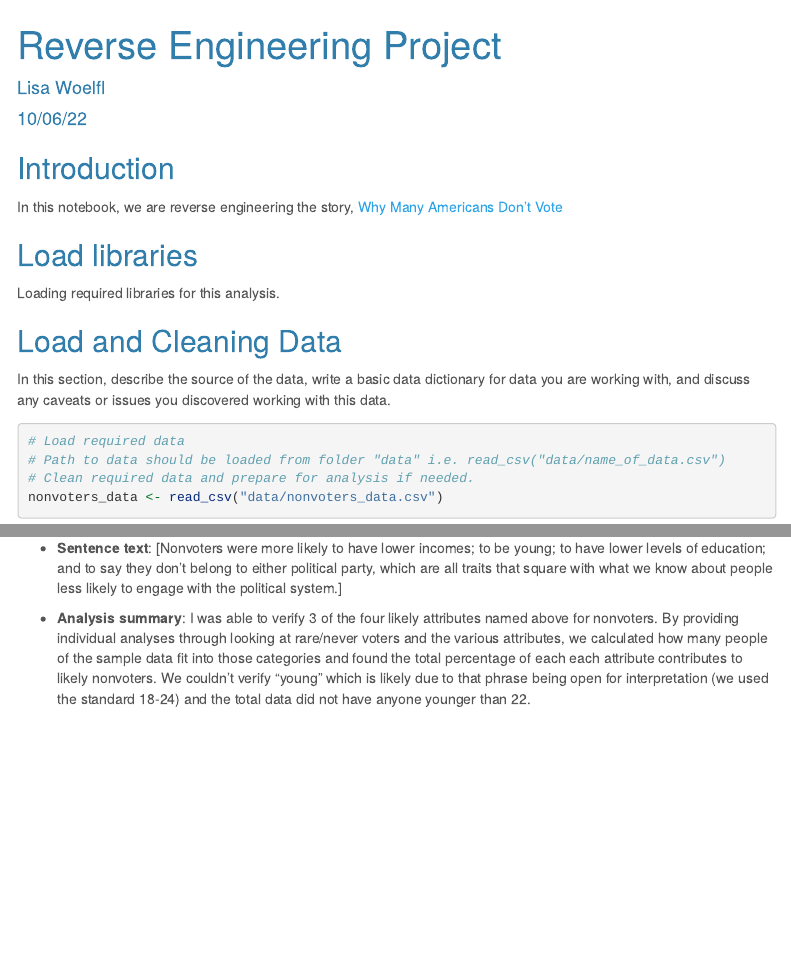
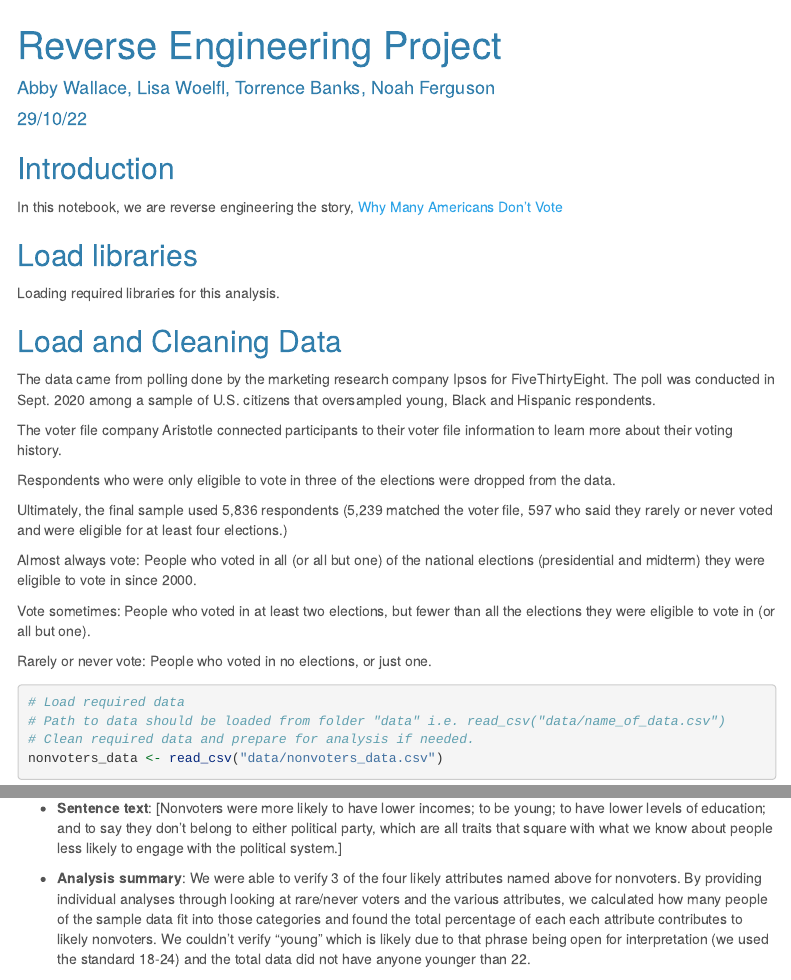
Before and after one commit to lisawoelfl/data_journalism_2022_fall, an R Markdown document (major_assignments/reverse_engineering/reverse_engineering_notebook.Rmd): the page in a window 1100 px wide, from its top, and a second part further down, joined at a grey line. Rendered offline with R 4.5, knitr and Pandoc, with nearby package versions; menus at the side of the page are left out.

Commit message:
update/10/29

````diff
--- a/major_assignments/reverse_engineering/reverse_engineering_notebook.Rmd
+++ b/major_assignments/reverse_engineering/reverse_engineering_notebook.Rmd
@@ -1,7 +1,7 @@
 ---
 title: "Reverse Engineering Project"
-author: "Lisa Woelfl"
-date: "10/06/22"
+author: "Abby Wallace, Lisa Woelfl, Torrence Banks, Noah Ferguson"
+date: "29/10/22"
 output:
   html_document:
     theme: cerulean
@@ -34,7 +34,20 @@ library(lubridate)
 
 ## Load and Cleaning Data
 
-In this section, describe the source of the data, write a basic data dictionary for data you are working with, and discuss any caveats or issues you discovered working with this data.
+The data came from polling done by the marketing research company Ipsos for FiveThirtyEight. The poll was conducted in Sept. 2020 among a sample of U.S. citizens that oversampled young, Black and Hispanic respondents.
+
+The voter file company Aristotle connected participants to their voter file information to learn more about their voting history.
+
+Respondents who were only eligible to vote in three of the elections were dropped from the data.
+
+Ultimately, the final sample used 5,836 respondents (5,239 matched the voter file, 597 who said they rarely or never voted and were eligible for at least four elections.)
+
+Almost always vote:  People who voted in all (or all but one) of the national elections (presidential and midterm) they were eligible to vote in since 2000.
+
+Vote sometimes: People who voted in at least two elections, but fewer than all the elections they were eligible to vote in (or all but one).
+
+Rarely or never vote: People who voted in no elections, or just one.
+
 
 ```{r}
 # Load required data
@@ -50,7 +63,7 @@ In this notebook, we are reverse engineering five sentences from the story.
 
 * **Sentence text**: [Nonvoters were more likely to have lower incomes; to be young; to have lower levels of education; and to say they don’t belong to either political party, which are all traits that square with what we know about people less likely to engage with the political system.]
 
-* **Analysis summary**: I was able to verify 3 of the four likely attributes named above for nonvoters. By providing individual analyses through looking at rare/never voters and the various attributes, we calculated how many people of the sample data fit into those categories and found the total percentage of each each attribute contributes to likely nonvoters. We couldn't verify "young" which is likely due to that phrase being open for interpretation (we used the standard 18-24) and the total data did not have anyone younger than 22.
+* **Analysis summary**: We were able to verify 3 of the four likely attributes named above for nonvoters. By providing individual analyses through looking at rare/never voters and the various attributes, we calculated how many people of the sample data fit into those categories and found the total percentage of each each attribute contributes to likely nonvoters. We couldn't verify "young" which is likely due to that phrase being open for interpretation (we used the standard 18-24) and the total data did not have anyone younger than 22.
 
 ```{r}
 nonvoters_categories <- nonvoters_data %>%
````
